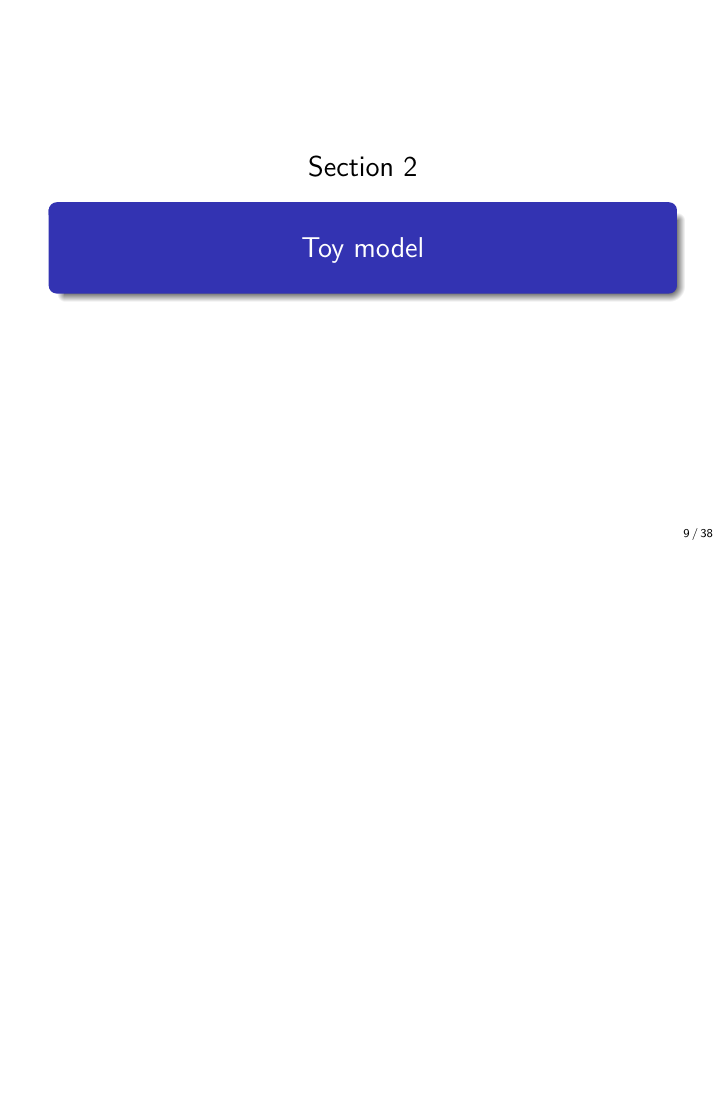
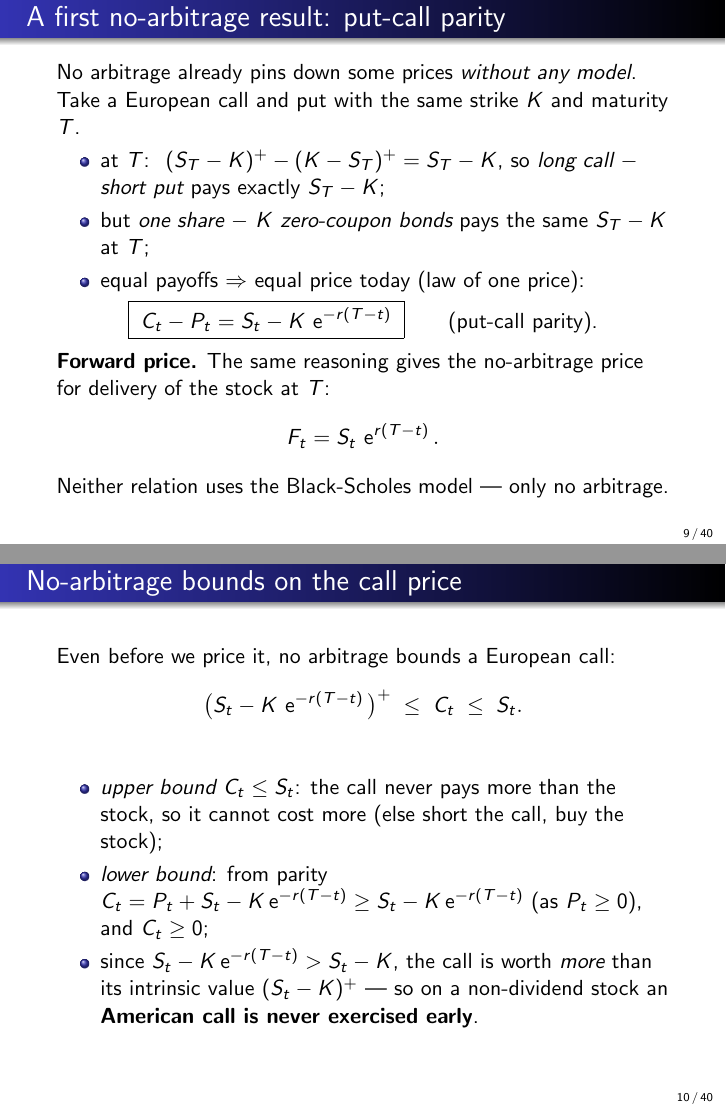
Before and after one commit to ramonVDAKKER/teaching-quantitative-finance, LaTeX slides (slides/A. valuation part 1/Valuation - part I.tex): page 9 of 38 before the commit and pages 9 and 10 of 40 after it, the two joined at a grey line, the shorter picture padded with empty space. Compiled offline with pdfLaTeX.

Commit message:
Completeness (P0/P1): put-call parity, forward price, no-arbitrage bounds, implied volatility, put-delta derivation
Part 1 (after the arbitrage definition):
- 'A first no-arbitrage result: put-call parity' (C-P=S-Ke^{-r(T-t)}) + the forward price F_t=S_t e^{r(T-t)} (model-free)
- 'No-arbitrage bounds on the call price' (max(S-Ke^{-rT},0)<=C<=S), incl. why an American call on a non-dividend stock is never exercised early

Deck B (hedging):
- new 'Implied volatility and the smile' slide, placed before the gamma-theta slide (fixes the forward-reference: sigma_imp was used before being defined)
- derive the put delta from put-call parity (Delta_put=Delta_call-1=-Phi(-d1)) instead of asserting it

Part 1: 38->40 pages; Deck B: 33->34 pages.

```diff
--- a/slides/A. valuation part 1/Valuation - part I.tex
+++ b/slides/A. valuation part 1/Valuation - part I.tex
@@ -182,6 +182,29 @@ where $V_t$ denotes the portfolio value of the self-financing strategy
 %\begin{figure}
 %\includegraphics[angle=270,width=0.3\textwidth]{gordon-gekko.eps}
 %\end{figure}
+\end{frame}
+
+\begin{frame}{A first no-arbitrage result: put-call parity}
+No arbitrage already pins down some prices \emph{without any model}. Take a European call and put with the same strike $K$ and maturity $T$.
+\begin{itemize}
+\item at $T$: $\;(S_T-K)^+-(K-S_T)^+=S_T-K$, so \emph{long call $-$ short put} pays exactly $S_T-K$;
+\item but \emph{one share $-$ $K$ zero-coupon bonds} pays the same $S_T-K$ at $T$;
+\item equal payoffs $\Rightarrow$ equal price today (law of one price):
+\end{itemize}
+\[ \boxed{\;C_t-P_t = S_t-K\,\e^{-r(T-t)}\;}\qquad\text{(put-call parity).} \]
+\textbf{Forward price.} The same reasoning gives the no-arbitrage price for delivery of the stock at $T$:
+\[ F_t = S_t\,\e^{r(T-t)} . \]
+Neither relation uses the Black-Scholes model --- only no arbitrage.
+\end{frame}
+
+\begin{frame}{No-arbitrage bounds on the call price}
+Even before we price it, no arbitrage bounds a European call:
+\[ \big(S_t-K\,\e^{-r(T-t)}\big)^+ \;\le\; C_t \;\le\; S_t . \]
+\begin{itemize}
+\item \emph{upper bound} $C_t\le S_t$: the call never pays more than the stock, so it cannot cost more (else short the call, buy the stock);
+\item \emph{lower bound}: from parity $C_t=P_t+S_t-K\e^{-r(T-t)}\ge S_t-K\e^{-r(T-t)}$ (as $P_t\ge0$), and $C_t\ge0$;
+\item since $S_t-K\e^{-r(T-t)}>S_t-K$, the call is worth \emph{more} than its intrinsic value $(S_t-K)^+$ --- so on a non-dividend stock an \textbf{American call is never exercised early}.
+\end{itemize}
 \end{frame}
 
 \section{Toy model}
```
Also changed, not shown: slides/B. hedging and risk management/risk_measurement_and_management.tex (+11 -0 lines), slides/A. valuation part 1/Valuation - part I.pdf, slides/B. hedging and risk management/risk_measurement_and_management.pdf.
